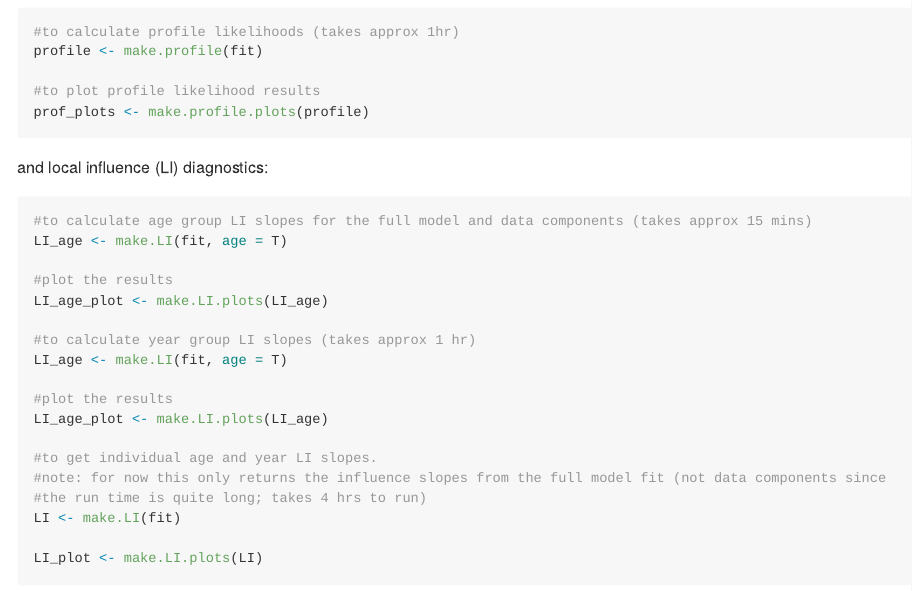
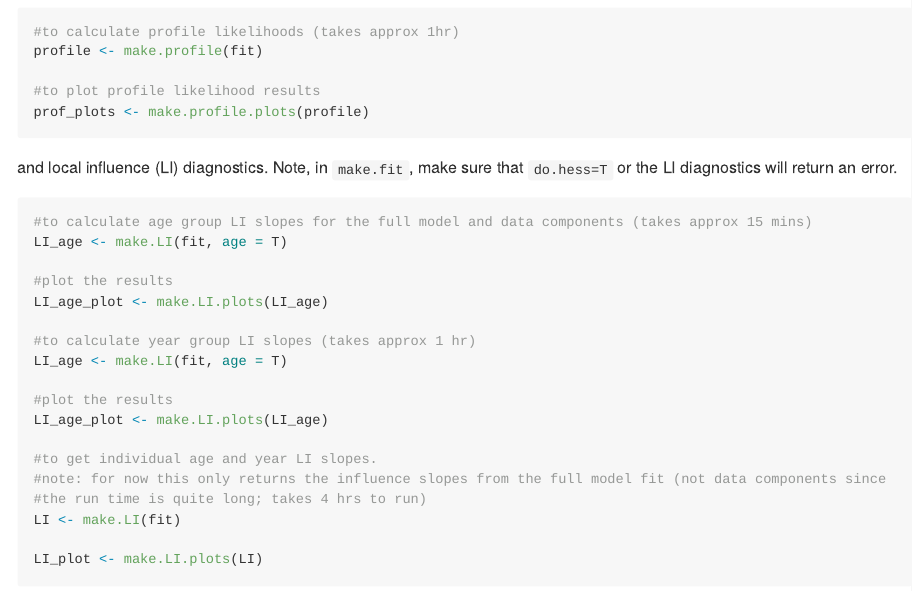
Before and after one commit to SineAndie/APAM, an R Markdown document (README.Rmd): the page in a window 1100 px wide, from 3100 px down. The pictures show the output file README.md that the author committed with the source, drawn offline in the style of GitHub.

Commit message:
added helper note on running LI diagnostics

````diff
--- a/README.Rmd
+++ b/README.Rmd
@@ -152,7 +152,7 @@ profile <- make.profile(fit)
 prof_plots <- make.profile.plots(profile)
 ```
 
-and local influence (LI) diagnostics:
+and local influence (LI) diagnostics. Note, in `make.fit`, make sure that `do.hess=T` or the LI diagnostics will return an error.
 ```{r LI, eval = F}
 #to calculate age group LI slopes for the full model and data components (takes approx 15 mins)
 LI_age <- make.LI(fit, age = T)
````
Also changed, not shown: README.md.
